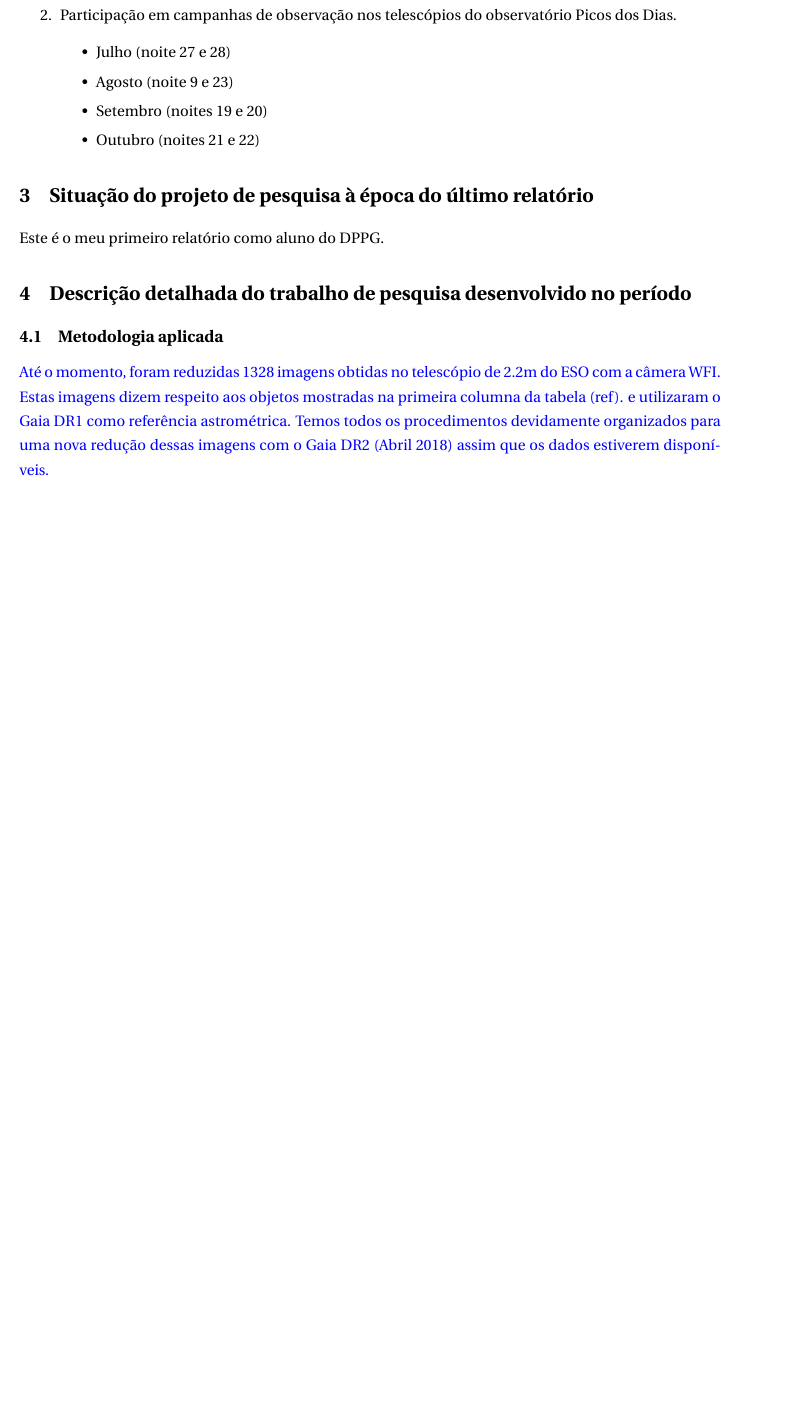
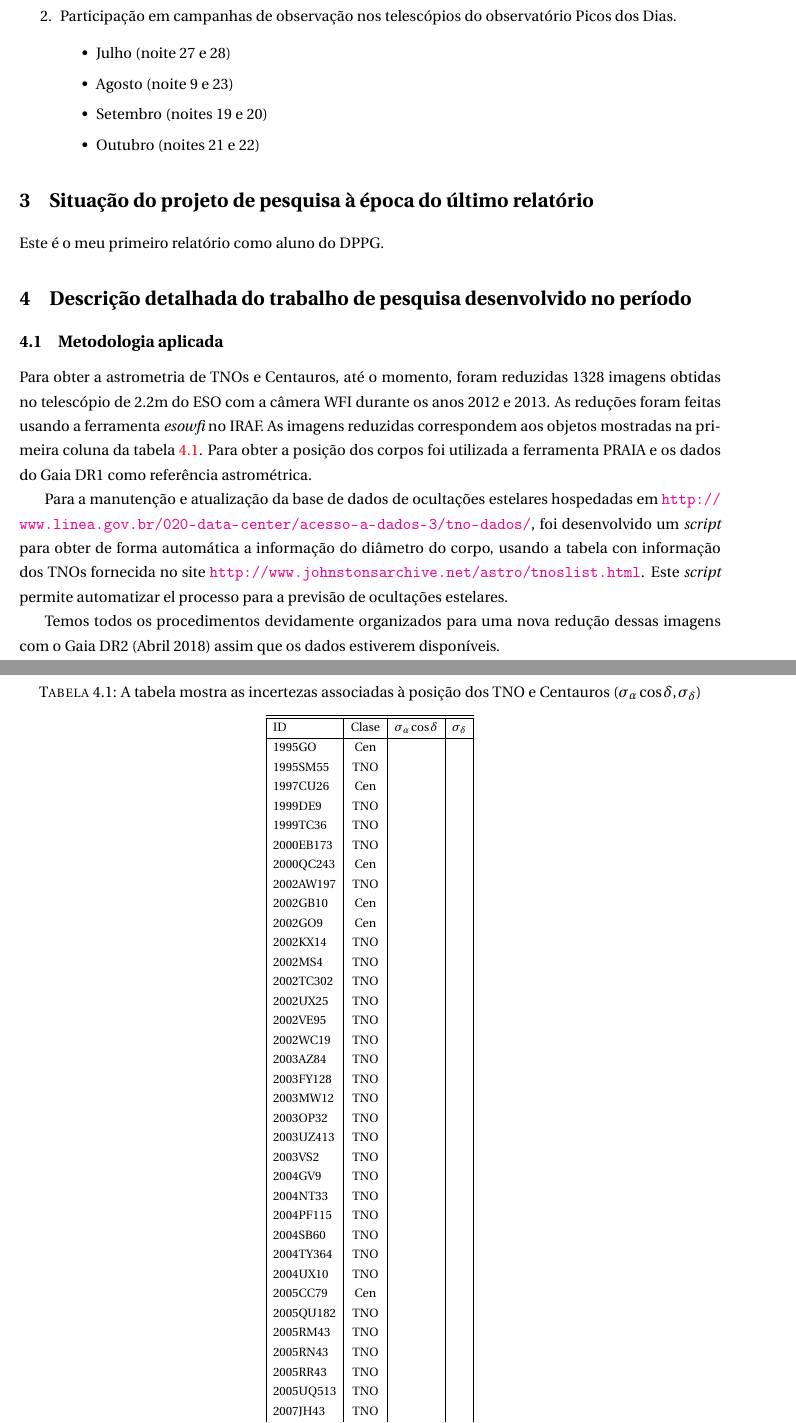
Before and after one commit to fredifqh/relatorio_nov_2017, a LaTeX document (relatorio_nov_2017.tex): part of page 5 of 9 before the commit and two parts of pages 5 and 7 of 9 after it, the two joined at a grey line, cut so that both start at the same text, the shorter picture padded with empty space. Compiled offline with pdfLaTeX.

Commit message:
The table with uncertainties was modified

```diff
--- a/relatorio_nov_2017.tex
+++ b/relatorio_nov_2017.tex
@@ -155,9 +155,14 @@ Este é o meu primeiro relatório como aluno do DPPG.
 %===================================================================
 \subsection{Metodologia aplicada}
 %===================================================================
-\textcolor{blue}{At\'e o momento, foram reduzidas 1328 imagens obtidas no telesc\'opio de 2.2m do ESO com a c\^amera WFI. Estas imagens dizem respeito aos objetos mostradas na primeira columna da tabela (ref).  e utilizaram o Gaia DR1 como refer\^encia astrom\'etrica. Temos todos os procedimentos devidamente organizados para uma nova redu\c c\~ao dessas imagens com o Gaia DR2 (Abril 2018) assim que os dados estiverem dispon\'{\i}veis.}
+Para obter a astrometria de TNOs e Centauros, at\'e o momento, foram reduzidas 1328 imagens obtidas no telesc\'opio de 2.2m do ESO com a c\^amera WFI durante os anos 2012 e 2013. As reduções foram feitas usando a ferramenta \textit{esowfi} no IRAF. As imagens reduzidas correspondem aos objetos mostradas na primeira coluna da tabela \ref{table:incerteza}. Para obter a posição dos corpos foi utilizada a ferramenta PRAIA e os dados do Gaia DR1 como refer\^encia astrom\'etrica.
 
-\textcolor{blue}{Assumi a manuten\c c\~ao e atualiza\c c\~ao da base de dados de oculta\c c\~oes estelares hospedadas em \url{http://www.linea.gov.br/020-data-center/acesso-a-dados-3/tno-dados/}. Como ser\'a descrito mais adiante, esta base mant\'em predi\c c\~oes para mais de 2\,600 TNOs/Centauros e temos a inten\c c\~ao de autalizar o n\'umero de objetos bem como as efem\'erides utilizadas 2 vezes ao ano.}
+Para a manutenção e atualização da base de dados de ocultações estelares hospedadas em \url{http://www.linea.gov.br/020-data-center/acesso-a-dados-3/tno-dados/}, foi desenvolvido um \textit{script} para obter de forma automática a informação do diâmetro do corpo, usando a tabela con informação dos TNOs fornecida no site \url{http://www.johnstonsarchive.net/astro/tnoslist.html}. Este \textit{script} permite automatizar el processo para a previsão de ocultações estelares.
+
+
+Temos todos os procedimentos devidamente organizados para uma nova redu\c c\~ao dessas imagens com o Gaia DR2 (Abril 2018) assim que os dados estiverem dispon\'{\i}veis.
+
+Assumi a manuten\c c\~ao e atualiza\c c\~ao da base de dados de oculta\c c\~oes estelares hospedadas em \url{http://www.linea.gov.br/020-data-center/acesso-a-dados-3/tno-dados/}. Como ser\'a descrito mais adiante, esta base mant\'em predi\c c\~oes para mais de 2\,600 TNOs/Centauros e temos a inten\c c\~ao de autalizar o n\'umero de objetos bem como as efem\'erides utilizadas 2 vezes ao ano.
 %===================================================================
 \subsection{Resultados parciais já obtidos}
 %===================================================================
@@ -166,7 +171,8 @@ Foram determinadas a astrometria de 43 TNOs usando as imagens obtidas durante o
 
 \begin{table}[!h]
 \begin{center}
-%\textbf{Table}
+\caption{A tabela mostra as incertezas associadas à posição dos TNO e Centauros ($\sigma_{\alpha} \cos \delta, \sigma_{\delta}$)}
+\vspace{0.3 cm}
 \scalebox{0.8}{
 \begin{tabular}{|l|c|c|c|}
 \hline
@@ -174 +179,2 @@ ID          & Clase &          RA(h m s)       &         Dec(d m s)        \\
 \hline
+ID          & Clase &  $\sigma_{\alpha} \cos \delta $& $\sigma_{\delta} $        \\
@@ -218,12 +181,52 @@ QUAOAR      &  TNO &  17 39 31.008000000018967 & -15 28 43.932000000002063 \\
 \hline
-
-%           \hline
+1995GO      &  Cen &      &    \\
+1995SM55    &  TNO &      &    \\
+1997CU26    &  Cen &      &    \\
+1999DE9     &  TNO &      &    \\
+1999TC36    &  TNO &      &    \\
+2000EB173   &  TNO &      &    \\
+2000QC243   &  Cen &      &    \\
+2002AW197   &  TNO &      &    \\
+2002GB10    &  Cen &      &    \\
+2002GO9     &  Cen &      &    \\
+2002KX14    &  TNO &      &    \\
+2002MS4     &  TNO &      &    \\
+2002TC302   &  TNO &      &    \\
+2002UX25    &  TNO &      &    \\
+2002VE95    &  TNO &      &    \\
+2002WC19    &  TNO &      &    \\
+2003AZ84    &  TNO &      &    \\
+2003FY128   &  TNO &      &    \\
+2003MW12    &  TNO &      &    \\
+2003OP32    &  TNO &      &    \\
+2003UZ413   &  TNO &      &    \\
+2003VS2     &  TNO &      &    \\
+2004GV9     &  TNO &      &    \\
+2004NT33    &  TNO &      &    \\
+2004PF115   &  TNO &      &    \\
+2004SB60    &  TNO &      &    \\
+2004TY364   &  TNO &      &    \\
+2004UX10    &  TNO &      &    \\
+2005CC79    &  Cen &      &    \\
+2005QU182   &  TNO &      &    \\
+2005RM43    &  TNO &      &    \\
+2005RN43    &  TNO &      &    \\
+2005RR43    &  TNO &      &    \\
+2005UQ513   &  TNO &      &    \\
+2007JH43    &  TNO &      &    \\
+2007JJ43    &  TNO &      &    \\
+2007OR10    &  TNO &      &    \\
+2007UK126   &  TNO &      &    \\
+2008OG19    &  TNO &      &    \\
+2010EK139   &  TNO &      &    \\
+IXION       &  TNO &      &    \\
+ORCUS       &  TNO &      &    \\
+QUAOAR      &  TNO &      &    \\
+\hline
 \end{tabular}}
+\label{table:incerteza}
 \end{center}
 \end{table}
-
-
-
 
 %======================================================================
 \subsection{Dificuldades encontradas e como elas estão sendo superadas}
```
Also changed, not shown: relatorio_nov_2017.tex (50 more changed lines).
